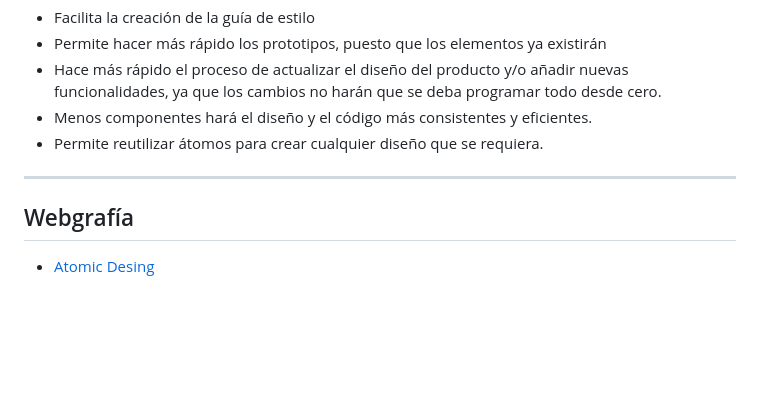
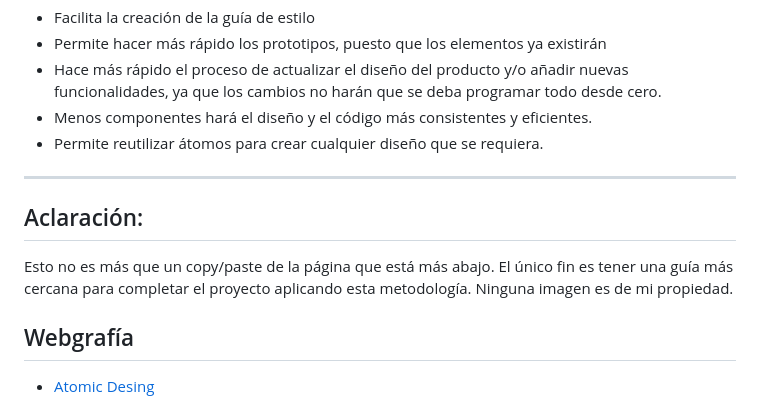
Before and after one commit to MrRedu/blog, a Markdown page: Atomic-Desing_guide.md, the part around one of its changes. GitHub-like rendering; blank space fills up the shorter version.

Commit message:
Update Atomic-Desing_guide.md
Added aclaration and images.

```diff
--- a/Atomic-Desing_guide.md
+++ b/Atomic-Desing_guide.md
@@ -70,5 +77,7 @@ Las ventajas del Atomic Design son claras:
 
 <hr>
 
+## Aclaración:
+Esto no es más que un copy/paste de la página que está más abajo. El único fin es tener una guía más cercana para completar el proyecto aplicando esta metodología. Ninguna imagen es de mi propiedad.
 ## Webgrafía
 - [Atomic Desing](https://www.uifrommars.com/atomic-design-ventajas/)
```
Also changed, not shown: other parts of Atomic-Desing_guide.md (+7 -0 lines).
